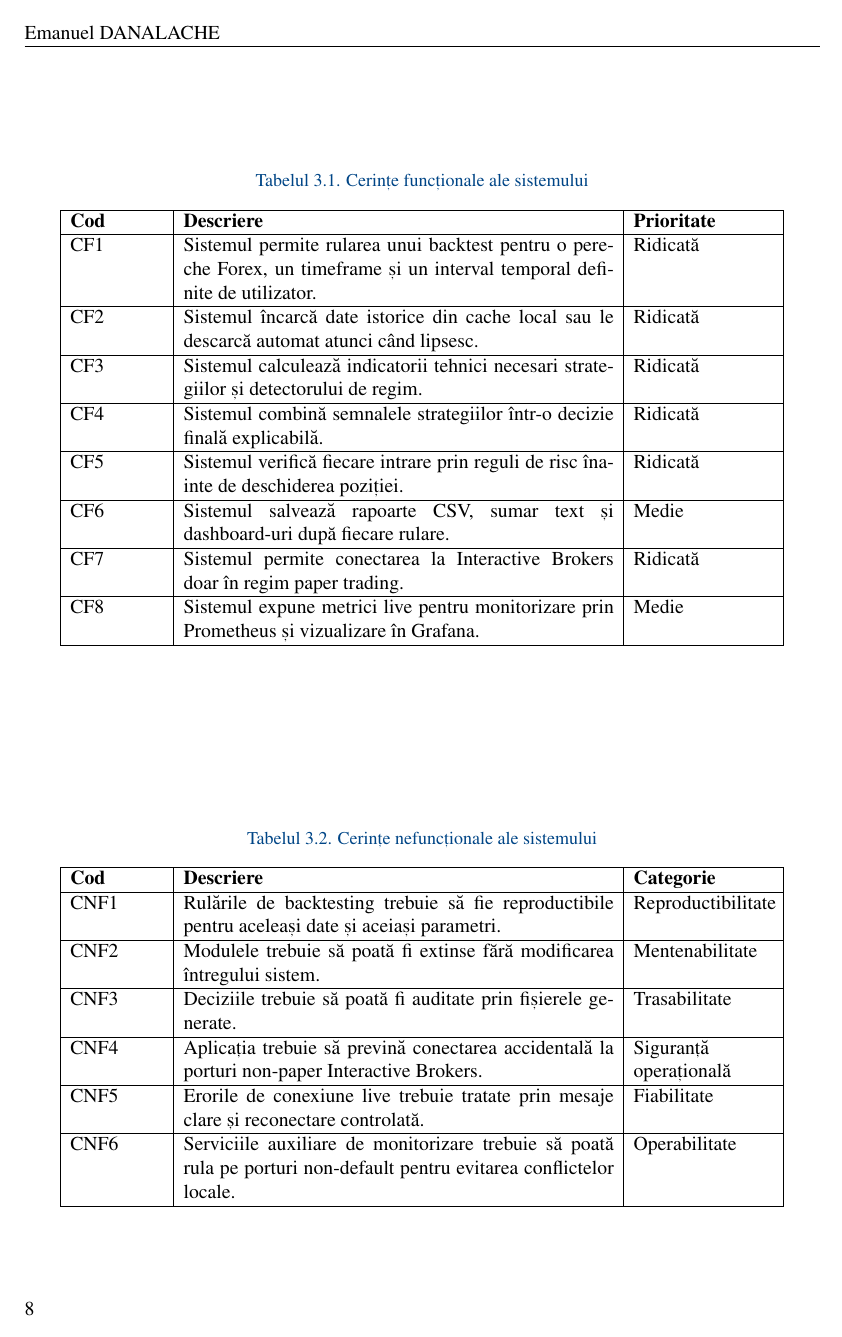
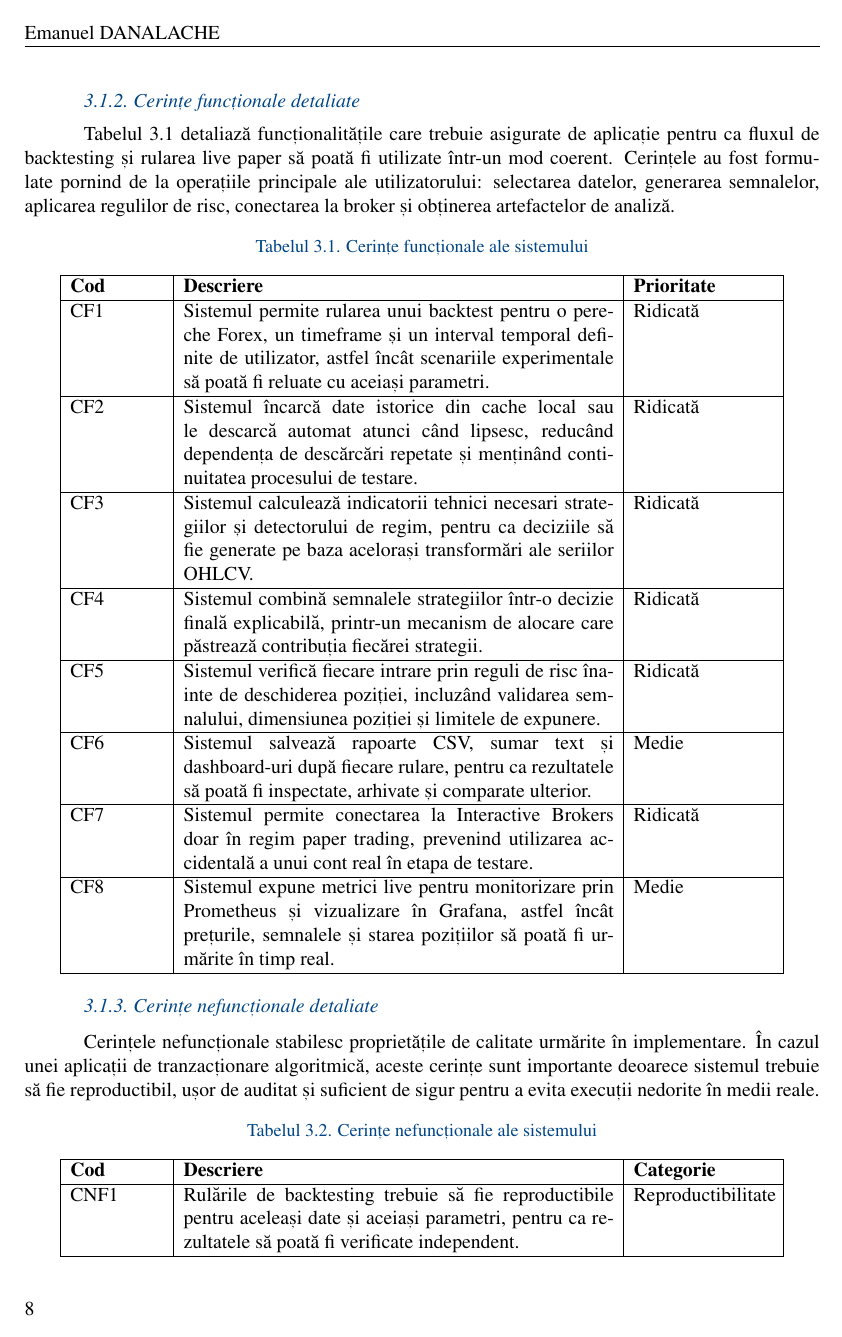
Before and after one commit to manuleague/forex-trading-bot, a LaTeX thesis (documentatie/pdf/Template_licenta_master_v0_99_2025/main.tex, which reads documentatie/continut/capitol3/capitol3.tex): page 18 of 40. Compiled offline with pdfLaTeX.

Commit message:
documentatie

```diff
--- a/documentatie/continut/capitol3/capitol3.tex
+++ b/documentatie/continut/capitol3/capitol3.tex
@@ -32,58 +32,56 @@ Utilizatorul țintă al aplicației este o persoană care dorește să testeze s
 \subsection{Cerințe funcționale detaliate}
 \label{cap:cap3:cerinte_functionale}
 
-\begin{table}[htbp]
-    \centering
+Tabelul \ref{tabel:cerinte_functionale} detaliază funcționalitățile care trebuie asigurate de aplicație pentru ca fluxul de backtesting și rularea live paper să poată fi utilizate într-un mod coerent. Cerințele au fost formulate pornind de la operațiile principale ale utilizatorului: selectarea datelor, generarea semnalelor, aplicarea regulilor de risc, conectarea la broker și obținerea artefactelor de analiză.
+
+\begin{longtable}{|p{2cm}|p{9.2cm}|p{3cm}|}
     \caption{Cerințe funcționale ale sistemului}
-    \label{tabel:cerinte_functionale}
-    \begin{tabular}{|p{2cm}|p{9.2cm}|p{3cm}|}
+    \label{tabel:cerinte_functionale}\\
         \hline
         \textbf{Cod} & \textbf{Descriere} & \textbf{Prioritate} \\
         \hline
-        CF1 & Sistemul permite rularea unui backtest pentru o pereche Forex, un timeframe și un interval temporal definite de utilizator. & Ridicată \\
+        CF1 & Sistemul permite rularea unui backtest pentru o pereche Forex, un timeframe și un interval temporal definite de utilizator, astfel încât scenariile experimentale să poată fi reluate cu aceiași parametri. & Ridicată \\
         \hline
-        CF2 & Sistemul încarcă date istorice din cache local sau le descarcă automat atunci când lipsesc. & Ridicată \\
+        CF2 & Sistemul încarcă date istorice din cache local sau le descarcă automat atunci când lipsesc, reducând dependența de descărcări repetate și menținând continuitatea procesului de testare. & Ridicată \\
         \hline
-        CF3 & Sistemul calculează indicatorii tehnici necesari strategiilor și detectorului de regim. & Ridicată \\
+        CF3 & Sistemul calculează indicatorii tehnici necesari strategiilor și detectorului de regim, pentru ca deciziile să fie generate pe baza acelorași transformări ale seriilor OHLCV. & Ridicată \\
         \hline
-        CF4 & Sistemul combină semnalele strategiilor într-o decizie finală explicabilă. & Ridicată \\
+        CF4 & Sistemul combină semnalele strategiilor într-o decizie finală explicabilă, printr-un mecanism de alocare care păstrează contribuția fiecărei strategii. & Ridicată \\
         \hline
-        CF5 & Sistemul verifică fiecare intrare prin reguli de risc înainte de deschiderea poziției. & Ridicată \\
+        CF5 & Sistemul verifică fiecare intrare prin reguli de risc înainte de deschiderea poziției, incluzând validarea semnalului, dimensiunea poziției și limitele de expunere. & Ridicată \\
         \hline
-        CF6 & Sistemul salvează rapoarte CSV, sumar text și dashboard-uri după fiecare rulare. & Medie \\
+        CF6 & Sistemul salvează rapoarte CSV, sumar text și dashboard-uri după fiecare rulare, pentru ca rezultatele să poată fi inspectate, arhivate și comparate ulterior. & Medie \\
         \hline
-        CF7 & Sistemul permite conectarea la Interactive Brokers doar în regim paper trading. & Ridicată \\
+        CF7 & Sistemul permite conectarea la Interactive Brokers doar în regim paper trading, prevenind utilizarea accidentală a unui cont real în etapa de testare. & Ridicată \\
         \hline
-        CF8 & Sistemul expune metrici live pentru monitorizare prin Prometheus și vizualizare în Grafana. & Medie \\
+        CF8 & Sistemul expune metrici live pentru monitorizare prin Prometheus și vizualizare în Grafana, astfel încât prețurile, semnalele și starea pozițiilor să poată fi urmărite în timp real. & Medie \\
         \hline
-    \end{tabular}
-\end{table}
+\end{longtable}
 
 \subsection{Cerințe nefuncționale detaliate}
 \label{cap:cap3:cerinte_nefunctionale}
 
-\begin{table}[htbp]
-    \centering
+Cerințele nefuncționale stabilesc proprietățile de calitate urmărite în implementare. În cazul unei aplicații de tranzacționare algoritmică, aceste cerințe sunt importante deoarece sistemul trebuie să fie reproductibil, ușor de auditat și suficient de sigur pentru a evita execuții nedorite în medii reale.
+
+\begin{longtable}{|p{2cm}|p{9.2cm}|p{3cm}|}
     \caption{Cerințe nefuncționale ale sistemului}
-    \label{tabel:cerinte_nefunctionale}
-    \begin{tabular}{|p{2cm}|p{9.2cm}|p{3cm}|}
+    \label{tabel:cerinte_nefunctionale}\\
         \hline
         \textbf{Cod} & \textbf{Descriere} & \textbf{Categorie} \\
         \hline
-        CNF1 & Rulările de backtesting trebuie să fie reproductibile pentru aceleași date și aceiași parametri. & Reproductibilitate \\
+        CNF1 & Rulările de backtesting trebuie să fie reproductibile pentru aceleași date și aceiași parametri, pentru ca rezultatele să poată fi verificate independent. & Reproductibilitate \\
         \hline
-        CNF2 & Modulele trebuie să poată fi extinse fără modificarea întregului sistem. & Mentenabilitate \\
+        CNF2 & Modulele trebuie să poată fi extinse fără modificarea întregului sistem, astfel încât o strategie nouă sau o regulă de risc nouă să poată fi integrată controlat. & Mentenabilitate \\
         \hline
-        CNF3 & Deciziile trebuie să poată fi auditate prin fișierele generate. & Trasabilitate \\
+        CNF3 & Deciziile trebuie să poată fi auditate prin fișierele generate, incluzând tranzacțiile, motivele de intrare sau ieșire și evoluția capitalului. & Trasabilitate \\
         \hline
-        CNF4 & Aplicația trebuie să prevină conectarea accidentală la porturi non-paper Interactive Brokers. & Siguranță operațională \\
+        CNF4 & Aplicația trebuie să prevină conectarea accidentală la porturi non-paper Interactive Brokers, pentru a limita riscul operațional în etapa de testare. & Siguranță operațională \\
         \hline
-        CNF5 & Erorile de conexiune live trebuie tratate prin mesaje clare și reconectare controlată. & Fiabilitate \\
+        CNF5 & Erorile de conexiune live trebuie tratate prin mesaje clare și reconectare controlată, astfel încât utilizatorul să poată identifica rapid cauza întreruperii. & Fiabilitate \\
         \hline
-        CNF6 & Serviciile auxiliare de monitorizare trebuie să poată rula pe porturi non-default pentru evitarea conflictelor locale. & Operabilitate \\
+        CNF6 & Serviciile auxiliare de monitorizare trebuie să poată rula pe porturi non-default pentru evitarea conflictelor locale cu alte instanțe Prometheus sau Grafana. & Operabilitate \\
         \hline
-    \end{tabular}
-\end{table}
+\end{longtable}
 
 \section{Alegerea tehnologiilor}
 \label{cap:cap3:tehnologii}
```
Also changed, not shown: documentatie/bibliografie/bibliografie.bib (+0 -8 lines), documentatie/continut/capitol1/capitol1.tex (+1 -1 lines), documentatie/continut/rezumat.tex (+1 -1 lines), documentatie/continut/capitol3/figuri/flux_backtesting.png, documentatie/continut/capitol3/capitol3.tex (12 more changed lines), 1 other file.
